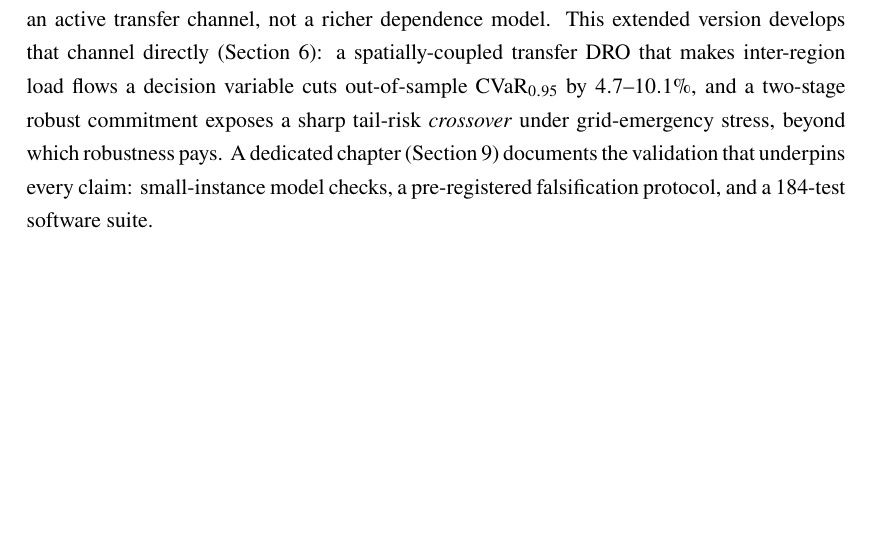
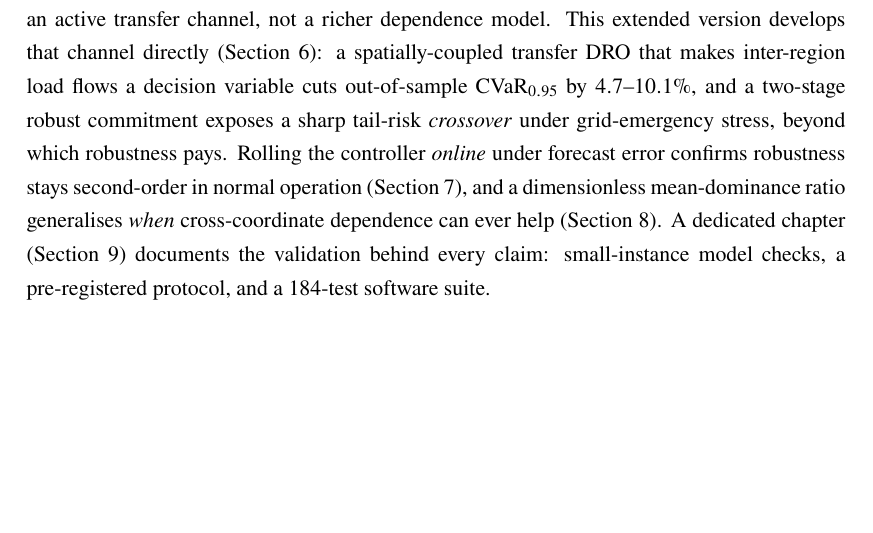
Before and after one commit to ma731/Capstone-in-Operations-Research, a LaTeX thesis (full_thesis/full_thesis.tex): part of page 2 of 54, cut so that both start at the same text. Compiled offline with pdfLaTeX.

Commit message:
full_thesis: abstract covers all five parts; final review pass
Abstract now gestures at Part 4 (online) and Part 5 (condition). Full top-to-bottom
review complete: 0 errors, 0 undefined refs, 0 em-dashes, 46 pages, 184 tests green,
all figures resolve, numbers consistent across prose/tables/figures.

```diff
--- a/full_thesis/full_thesis.tex
+++ b/full_thesis/full_thesis.tex
@@ -106,10 +106,13 @@ transfer channel, not a richer dependence model. This extended version develops
 channel directly (Section~\ref{sec:transfer}): a spatially-coupled transfer DRO that
 makes inter-region load flows a decision variable cuts out-of-sample $\CVaR_{0.95}$
 by $4.7$--$10.1\%$, and a two-stage robust commitment exposes a sharp tail-risk
-\emph{crossover} under grid-emergency stress, beyond which robustness pays. A
-dedicated chapter (Section~\ref{sec:testing}) documents the validation that
-underpins every claim: small-instance model checks, a pre-registered falsification
-protocol, and a $184$-test software suite.
+\emph{crossover} under grid-emergency stress, beyond which robustness pays. Rolling
+the controller \emph{online} under forecast error confirms robustness stays
+second-order in normal operation (Section~\ref{sec:online}), and a dimensionless
+mean-dominance ratio generalises \emph{when} cross-coordinate dependence can ever help
+(Section~\ref{sec:condition}). A dedicated chapter (Section~\ref{sec:testing})
+documents the validation behind every claim: small-instance model checks, a
+pre-registered protocol, and a $184$-test software suite.
 \end{abstract}
 \newpage
 \tableofcontents
```
Also changed, not shown: full_thesis/full_thesis.pdf.
